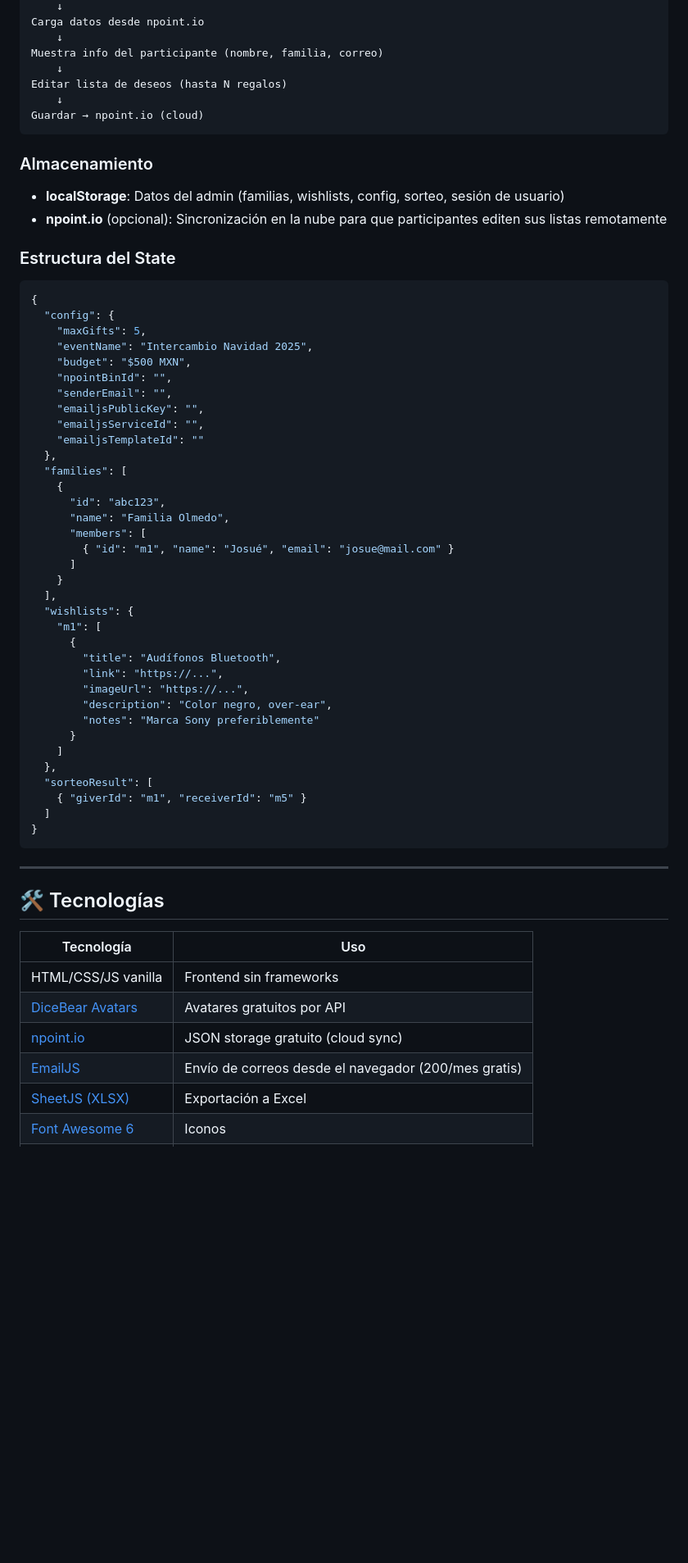
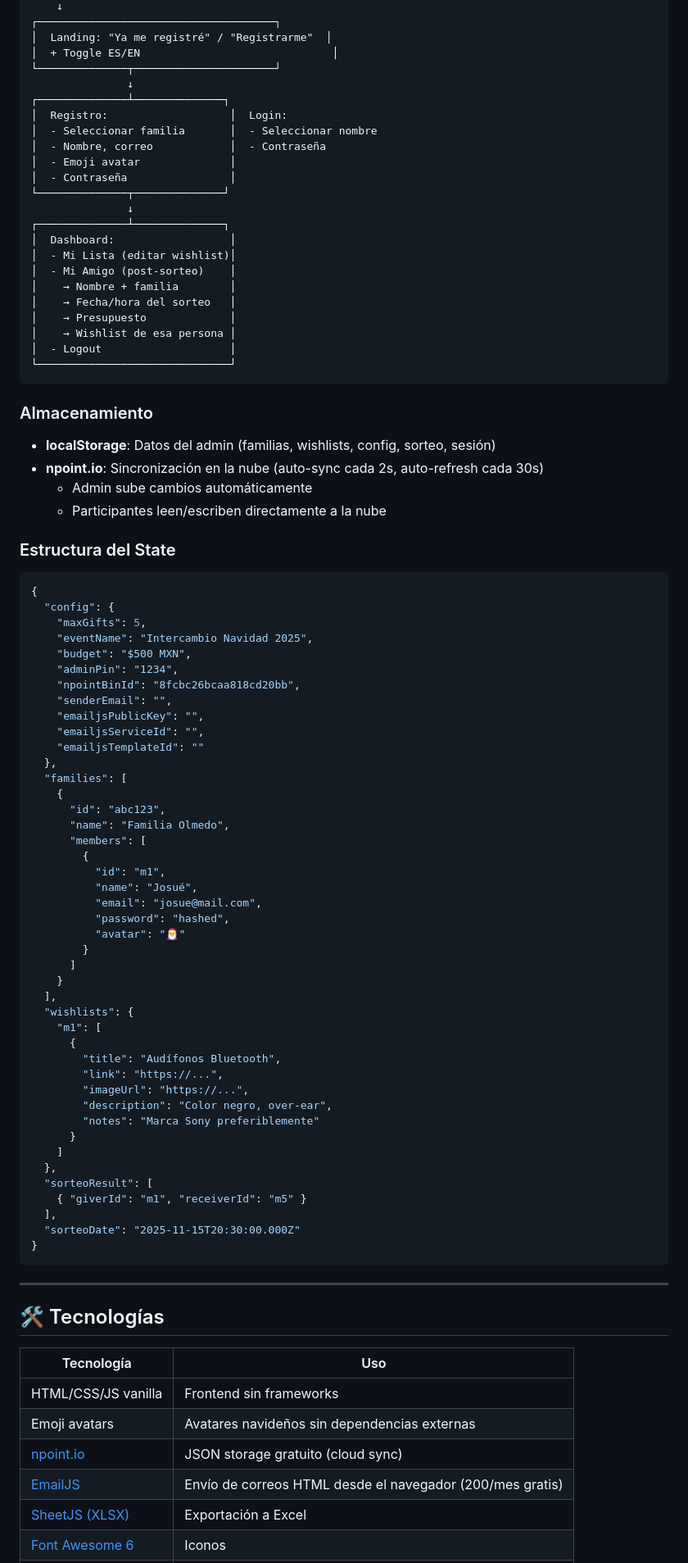
Before and after one commit to JosueOlmedo/familyexchange, a Markdown page: README.md, the part around one of its changes. Shown at 82% size. Rendered like a GitHub page; blank space fills up the shorter version.

````diff
--- a/README.md
+++ b/README.md
@@ -83,16 +103,34 @@ URL: mi-lista.html?id=MEMBER_ID&bin=NPOINT_BIN_ID
     ↓
-Carga datos desde npoint.io
-    ↓
-Muestra info del participante (nombre, familia, correo)
-    ↓
-Editar lista de deseos (hasta N regalos)
-    ↓
-Guardar → npoint.io (cloud)
+┌─────────────────────────────────────┐
+│  Landing: "Ya me registré" / "Registrarme"  │
+│  + Toggle ES/EN                              │
+└──────────────┬──────────────────────┘
+               ↓
+┌──────────────┴──────────────┐
+│  Registro:                   │  Login:
+│  - Seleccionar familia       │  - Seleccionar nombre
+│  - Nombre, correo            │  - Contraseña
+│  - Emoji avatar              │
+│  - Contraseña                │
+└──────────────┬──────────────┘
+               ↓
+┌──────────────┴──────────────┐
+│  Dashboard:                  │
+│  - Mi Lista (editar wishlist)│
+│  - Mi Amigo (post-sorteo)    │
+│    → Nombre + familia        │
+│    → Fecha/hora del sorteo   │
+│    → Presupuesto             │
+│    → Wishlist de esa persona │
+│  - Logout                    │
+└──────────────────────────────┘
 ```
 
 ### Almacenamiento
-- **localStorage**: Datos del admin (familias, wishlists, config, sorteo, sesión de usuario)
-- **npoint.io** (opcional): Sincronización en la nube para que participantes editen sus listas remotamente
+- **localStorage**: Datos del admin (familias, wishlists, config, sorteo, sesión)
+- **npoint.io**: Sincronización en la nube (auto-sync cada 2s, auto-refresh cada 30s)
+  - Admin sube cambios automáticamente
+  - Participantes leen/escriben directamente a la nube
 
 ### Estructura del State
 ```json
@@ -101,7 +139,8 @@ Guardar → npoint.io (cloud)
     "maxGifts": 5,
     "eventName": "Intercambio Navidad 2025",
     "budget": "$500 MXN",
-    "npointBinId": "",
+    "adminPin": "1234",
+    "npointBinId": "8fcbc26bcaa818cd20bb",
     "senderEmail": "",
     "emailjsPublicKey": "",
     "emailjsServiceId": "",
@@ -112,7 +151,13 @@ Guardar → npoint.io (cloud)
       "id": "abc123",
       "name": "Familia Olmedo",
       "members": [
-        { "id": "m1", "name": "Josué", "email": "josue@mail.com" }
+        {
+          "id": "m1",
+          "name": "Josué",
+          "email": "josue@mail.com",
+          "password": "hashed",
+          "avatar": "🎅"
+        }
       ]
     }
   ],
@@ -129,7 +174,8 @@ Guardar → npoint.io (cloud)
   },
   "sorteoResult": [
     { "giverId": "m1", "receiverId": "m5" }
-  ]
+  ],
+  "sorteoDate": "2025-11-15T20:30:00.000Z"
 }
 ```
 
@@ -140,9 +186,9 @@ Guardar → npoint.io (cloud)
 | Tecnología | Uso |
 |-----------|-----|
 | HTML/CSS/JS vanilla | Frontend sin frameworks |
-| [DiceBear Avatars](https://www.dicebear.com/) | Avatares gratuitos por API |
+| Emoji avatars | Avatares navideños sin dependencias externas |
 | [npoint.io](https://www.npoint.io/) | JSON storage gratuito (cloud sync) |
-| [EmailJS](https://www.emailjs.com/) | Envío de correos desde el navegador (200/mes gratis) |
+| [EmailJS](https://www.emailjs.com/) | Envío de correos HTML desde el navegador (200/mes gratis) |
 | [SheetJS (XLSX)](https://sheetjs.com/) | Exportación a Excel |
 | [Font Awesome 6](https://fontawesome.com/) | Iconos |
 | [Google Fonts](https://fonts.google.com/) | Mountains of Christmas + Nunito |
````
Also changed, not shown: other parts of README.md (+77 -46 lines), CHANGELOG.md (+77 -99 lines).
